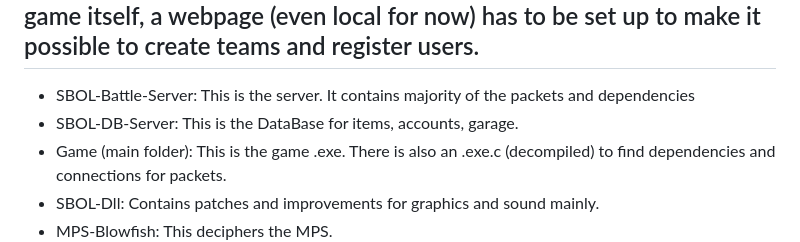
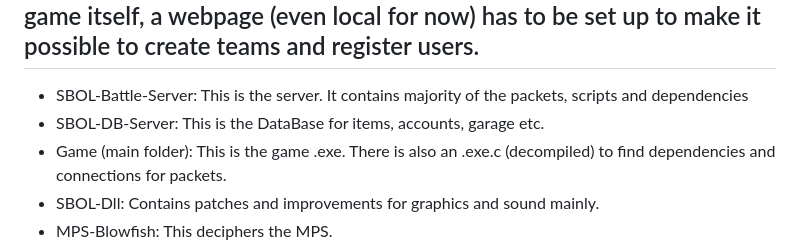
Before and after one commit to PL77239/SBOL-STOCK, a Markdown page: README.md, the part around the change. Rendered like a GitHub page.

Commit message:
Clarify server and database descriptions in README
Updated descriptions for SBOL-Battle-Server and SBOL-DB-Server.

```diff
--- a/README.md
+++ b/README.md
@@ -7,8 +7,8 @@ Since the server was never publicly documented, a lot of functionality is trimme
 Team Area/Center is half-baked in the vsproj, but setting teams up required doing so in a webpage. Player also had to be lvl 10 or higher to create a team. Registration was also webpage-sided, therefore apart from the game itself, a webpage (even local for now) has to be set up to make it possible to create teams and register users.
 ---------------
 
-- SBOL-Battle-Server: This is the server. It contains majority of the packets and dependencies
-- SBOL-DB-Server:     This is the DataBase for items, accounts, garage.
+- SBOL-Battle-Server: This is the server. It contains majority of the packets, scripts and dependencies
+- SBOL-DB-Server:     This is the DataBase for items, accounts, garage etc.
 - Game (main folder): This is the game .exe. There is also an .exe.c (decompiled) to find dependencies and connections for packets.
 - SBOL-Dll:           Contains patches and improvements for graphics and sound mainly.
 - MPS-Blowfish:       This deciphers the MPS.
```
